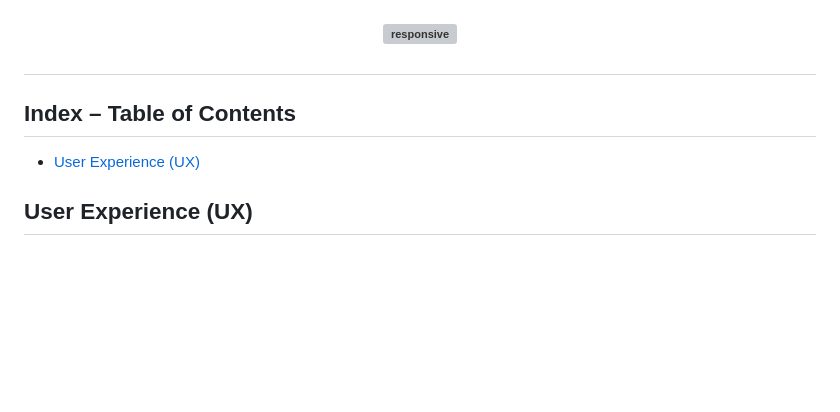
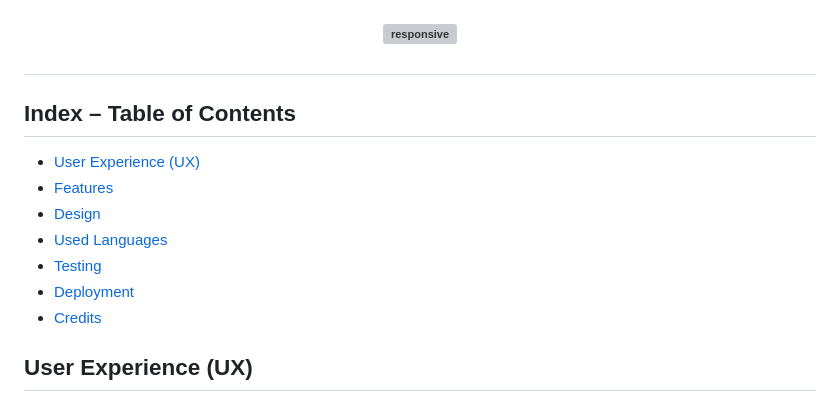
Before and after one commit to aksurcos/project-1, a Markdown page: README.md, the part around the change. Drawn GitHub-style; blank space fills up the shorter version; grey boxes are pictures that could not be loaded.

```diff
--- a/README.md
+++ b/README.md
@@ -6,8 +6,16 @@ This site represents a volunteer group that has come together to provide a bette
 
 ![responsive](documentation/imagesreadme/iamresponsive.png)
 
+
 ## Index – Table of Contents
 * [User Experience (UX)](#user-experience-ux)
+* [Features](#features)
+* [Design](#design)
+* [Used Languages](#used-languages)
+* [Testing](#testing)
+* [Deployment](#deployment)
+* [Credits](#credits)
+
 
  ## User Experience (UX)
 
```
